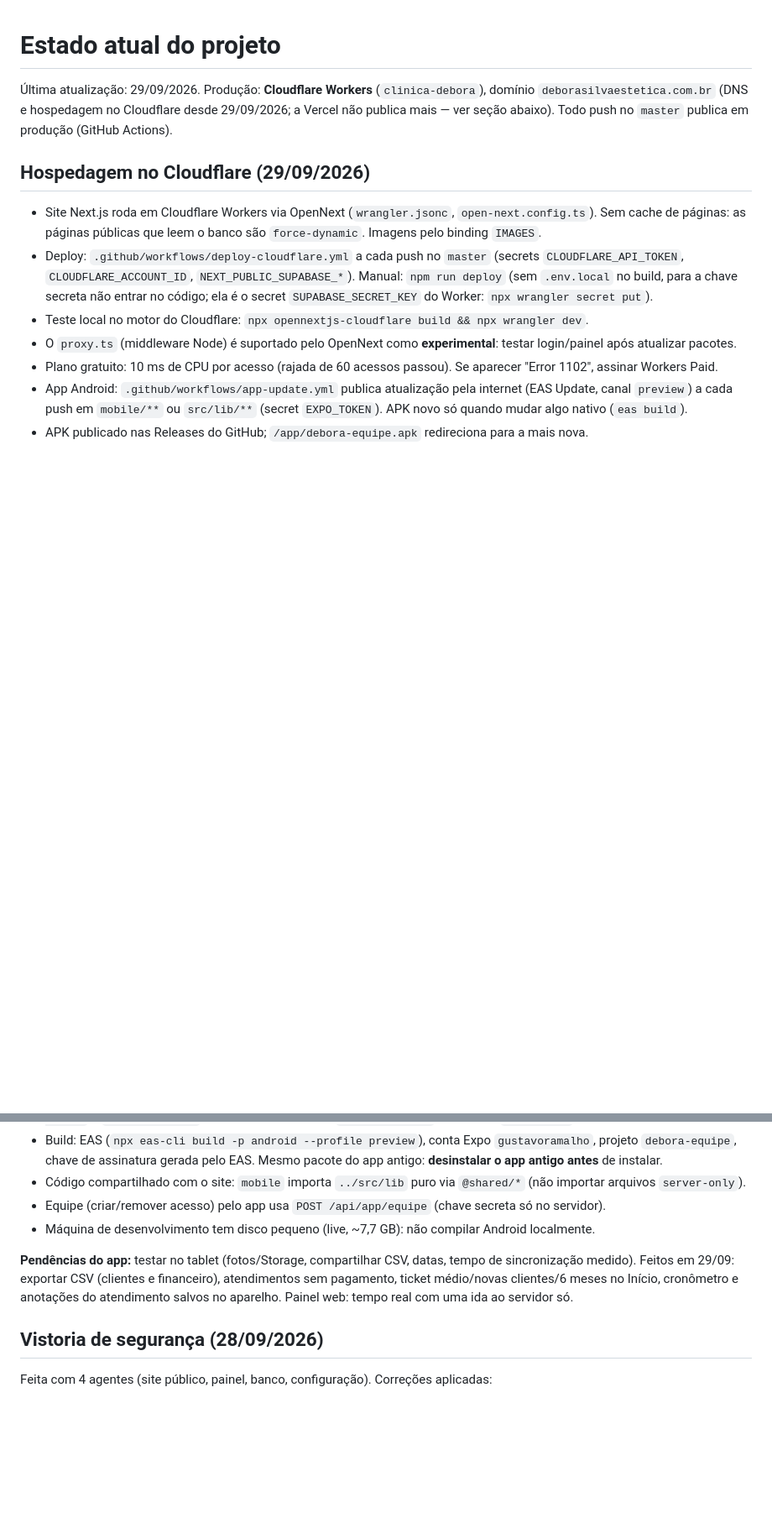
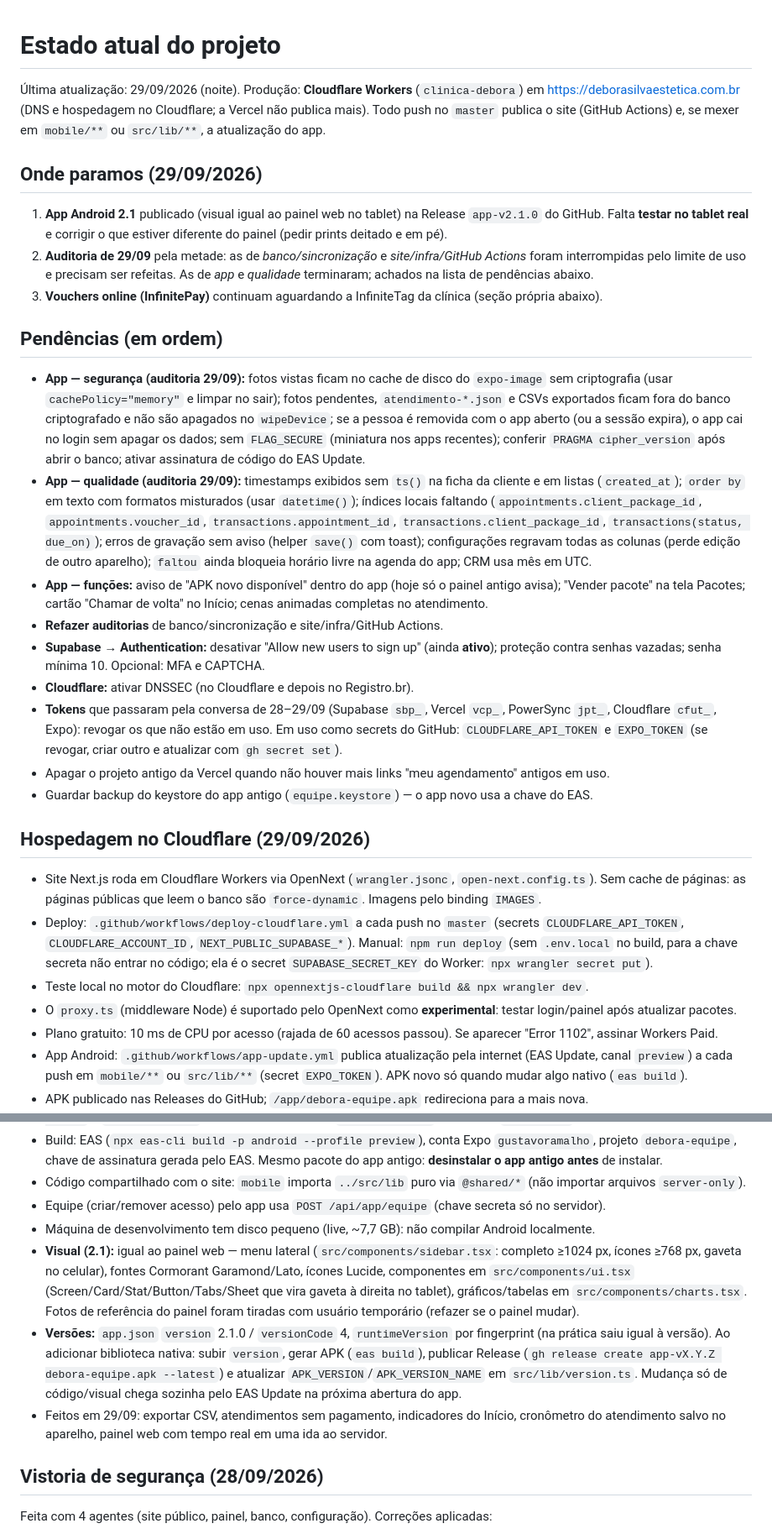
Before and after one commit to silva-gustav0/site_debora, a Markdown page: docs/ESTADO-ATUAL.md, 2 parts joined by grey strips. Shown at 84% size. Rendered like a GitHub page; blank space fills up the shorter version.

Commit message:
Registra o estado atual: app 2.1, pendências das auditorias e instruções para o Cloudflare
Co-Authored-By: Claude Opus 5.5 <noreply@anthropic.com>
Claude-Session: https://claude.ai/code/session_01Wnkf4HGpvwDvf5c29oDgX5

```diff
--- a/docs/ESTADO-ATUAL.md
+++ b/docs/ESTADO-ATUAL.md
@@ -1,7 +1,40 @@
 # Estado atual do projeto
 
-Última atualização: 29/09/2026. Produção: **Cloudflare Workers** (`clinica-debora`), domínio `deborasilvaestetica.com.br`
-(DNS e hospedagem no Cloudflare desde 29/09/2026; a Vercel não publica mais — ver seção abaixo). Todo push no `master` publica em produção (GitHub Actions).
+Última atualização: 29/09/2026 (noite). Produção: **Cloudflare Workers** (`clinica-debora`) em
+https://deborasilvaestetica.com.br (DNS e hospedagem no Cloudflare; a Vercel não publica mais).
+Todo push no `master` publica o site (GitHub Actions) e, se mexer em `mobile/**` ou `src/lib/**`, a atualização do app.
+
+## Onde paramos (29/09/2026)
+
+1. **App Android 2.1** publicado (visual igual ao painel web no tablet) na Release `app-v2.1.0` do GitHub.
+   Falta **testar no tablet real** e corrigir o que estiver diferente do painel (pedir prints deitado e em pé).
+2. **Auditoria de 29/09** pela metade: as de *banco/sincronização* e *site/infra/GitHub Actions* foram interrompidas
+   pelo limite de uso e precisam ser refeitas. As de *app* e *qualidade* terminaram; achados na lista de pendências abaixo.
+3. **Vouchers online (InfinitePay)** continuam aguardando a InfiniteTag da clínica (seção própria abaixo).
+
+## Pendências (em ordem)
+
+- **App — segurança (auditoria 29/09):** fotos vistas ficam no cache de disco do `expo-image` sem criptografia
+  (usar `cachePolicy="memory"` e limpar no sair); fotos pendentes, `atendimento-*.json` e CSVs exportados ficam fora do
+  banco criptografado e não são apagados no `wipeDevice`; se a pessoa é removida com o app aberto (ou a sessão expira),
+  o app cai no login sem apagar os dados; sem `FLAG_SECURE` (miniatura nos apps recentes); conferir `PRAGMA cipher_version`
+  após abrir o banco; ativar assinatura de código do EAS Update.
+- **App — qualidade (auditoria 29/09):** timestamps exibidos sem `ts()` na ficha da cliente e em listas (`created_at`);
+  `order by` em texto com formatos misturados (usar `datetime()`); índices locais faltando (`appointments.client_package_id`,
+  `appointments.voucher_id`, `transactions.appointment_id`, `transactions.client_package_id`, `transactions(status, due_on)`);
+  erros de gravação sem aviso (helper `save()` com toast); configurações regravam todas as colunas (perde edição de outro aparelho);
+  `faltou` ainda bloqueia horário livre na agenda do app; CRM usa mês em UTC.
+- **App — funções:** aviso de "APK novo disponível" dentro do app (hoje só o painel antigo avisa); "Vender pacote" na tela
+  Pacotes; cartão "Chamar de volta" no Início; cenas animadas completas no atendimento.
+- **Refazer auditorias** de banco/sincronização e site/infra/GitHub Actions.
+- **Supabase → Authentication:** desativar "Allow new users to sign up" (ainda **ativo**); proteção contra senhas vazadas;
+  senha mínima 10. Opcional: MFA e CAPTCHA.
+- **Cloudflare:** ativar DNSSEC (no Cloudflare e depois no Registro.br).
+- **Tokens** que passaram pela conversa de 28–29/09 (Supabase `sbp_`, Vercel `vcp_`, PowerSync `jpt_`, Cloudflare `cfut_`,
+  Expo): revogar os que não estão em uso. Em uso como secrets do GitHub: `CLOUDFLARE_API_TOKEN` e `EXPO_TOKEN` (se revogar,
+  criar outro e atualizar com `gh secret set`).
+- Apagar o projeto antigo da Vercel quando não houver mais links "meu agendamento" antigos em uso.
+- Guardar backup do keystore do app antigo (`equipe.keystore`) — o app novo usa a chave do EAS.
 
 ## Hospedagem no Cloudflare (29/09/2026)
 
@@ -36,10 +67,16 @@ Substitui o app antigo (TWA que só abria o site). Guia técnico: `mobile/APP-GU
 - Código compartilhado com o site: `mobile` importa `../src/lib` puro via `@shared/*` (não importar arquivos `server-only`).
 - Equipe (criar/remover acesso) pelo app usa `POST /api/app/equipe` (chave secreta só no servidor).
 - Máquina de desenvolvimento tem disco pequeno (live, ~7,7 GB): não compilar Android localmente.
-
-**Pendências do app:** testar no tablet (fotos/Storage, compartilhar CSV, datas, tempo de sincronização medido).
-Feitos em 29/09: exportar CSV (clientes e financeiro), atendimentos sem pagamento, ticket médio/novas clientes/6 meses
-no Início, cronômetro e anotações do atendimento salvos no aparelho. Painel web: tempo real com uma ida ao servidor só.
+- **Visual (2.1):** igual ao painel web — menu lateral (`src/components/sidebar.tsx`: completo ≥1024 px, ícones ≥768 px,
+  gaveta no celular), fontes Cormorant Garamond/Lato, ícones Lucide, componentes em `src/components/ui.tsx`
+  (Screen/Card/Stat/Button/Tabs/Sheet que vira gaveta à direita no tablet), gráficos/tabelas em `src/components/charts.tsx`.
+  Fotos de referência do painel foram tiradas com usuário temporário (refazer se o painel mudar).
+- **Versões:** `app.json` `version` 2.1.0 / `versionCode` 4, `runtimeVersion` por fingerprint (na prática saiu igual à versão).
+  Ao adicionar biblioteca nativa: subir `version`, gerar APK (`eas build`), publicar Release (`gh release create app-vX.Y.Z
+  debora-equipe.apk --latest`) e atualizar `APK_VERSION`/`APK_VERSION_NAME` em `src/lib/version.ts`.
+  Mudança só de código/visual chega sozinha pelo EAS Update na próxima abertura do app.
+- Feitos em 29/09: exportar CSV, atendimentos sem pagamento, indicadores do Início, cronômetro do atendimento salvo no aparelho,
+  painel web com tempo real em uma ida ao servidor.
 
 ## Vistoria de segurança (28/09/2026)
 
```
Also changed, not shown: other parts of docs/ESTADO-ATUAL.md (+10 -12 lines).
